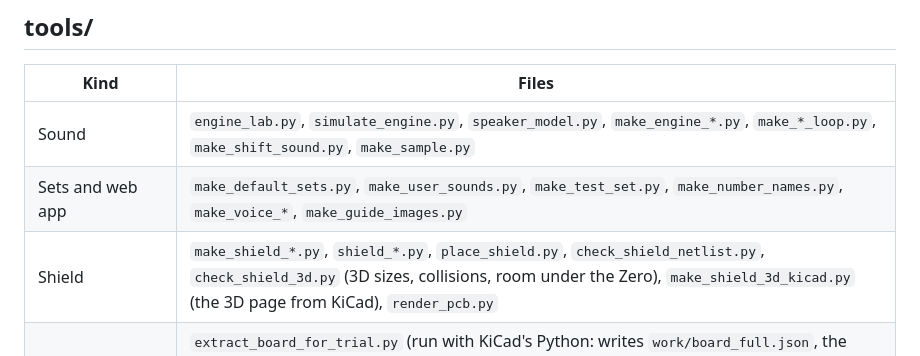
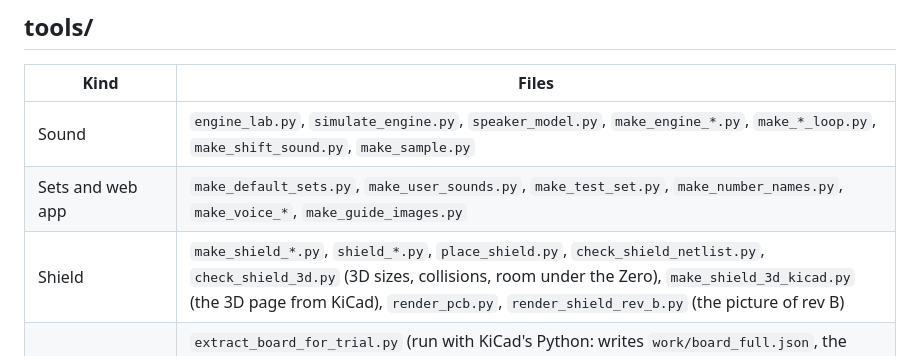
Before and after one commit to sourekv/cyberbrick_sound, a Markdown page: docs/contents.md, the part around the change. Rendered like a GitHub page.

```diff
--- a/docs/contents.md
+++ b/docs/contents.md
@@ -54,7 +54,7 @@ A short map of the repository. What each document says is in the table in `READM
 |---|---|
 | Sound | `engine_lab.py`, `simulate_engine.py`, `speaker_model.py`, `make_engine_*.py`, `make_*_loop.py`, `make_shift_sound.py`, `make_sample.py` |
 | Sets and web app | `make_default_sets.py`, `make_user_sounds.py`, `make_test_set.py`, `make_number_names.py`, `make_voice_*`, `make_guide_images.py` |
-| Shield | `make_shield_*.py`, `shield_*.py`, `place_shield.py`, `check_shield_netlist.py`, `check_shield_3d.py` (3D sizes, collisions, room under the Zero), `make_shield_3d_kicad.py` (the 3D page from KiCad), `render_pcb.py` |
+| Shield | `make_shield_*.py`, `shield_*.py`, `place_shield.py`, `check_shield_netlist.py`, `check_shield_3d.py` (3D sizes, collisions, room under the Zero), `make_shield_3d_kicad.py` (the 3D page from KiCad), `render_pcb.py`, `render_shield_rev_b.py` (the picture of rev B) |
 | Shield, placement trial | `extract_board_for_trial.py` (run with KiCad's Python: writes `work/board_full.json`, the courtyards and pads of the shield parts) and `trial_place_j1.py` (re-places the 22 movable parts by simulated annealing and counts overlaps; written for the test of a J1 moved deeper into the board, `trial_place_j1.py <YJ in mm> <seed> <iterations> [check]`; an area test only, without routing; can be reused for any change of the part layout) |
 | Measurement | `analyze_speaker_sweep.py` |
 | Documentation | `check_links.py` (links, anchors, pictures, named sections and file names in the documents; `python tools/check_links.py`, with `--external` also the web addresses; run it after moving or renaming anything) |
```
Also changed, not shown: docs/shield-pcb-rev-b.md (+6 -0 lines), docs/shield-pcb-rev-b-top.png, 4 other files.
